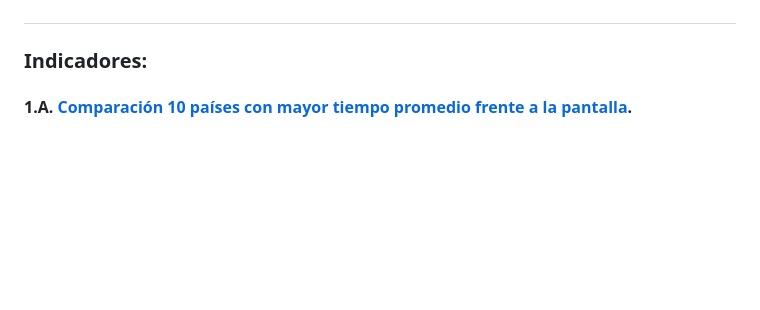
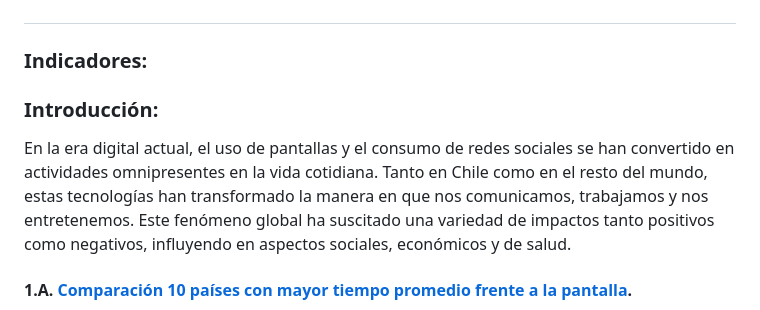
Before and after one commit to jimschenetzky/DNOWEB_14, a Markdown page: README.md, the part around the change. Drawn GitHub-style; blank space fills up the shorter version.

```diff
--- a/README.md
+++ b/README.md
@@ -9,6 +9,9 @@
 #### 6. ¿Cómo podemos afrontar la sobreexposición a pantallas y redes sociales?
 #
 ### Indicadores:
+
+### Introducción:
+En la era digital actual, el uso de pantallas y el consumo de redes sociales se han convertido en actividades omnipresentes en la vida cotidiana. Tanto en Chile como en el resto del mundo, estas tecnologías han transformado la manera en que nos comunicamos, trabajamos y nos entretenemos. Este fenómeno global ha suscitado una variedad de impactos tanto positivos como negativos, influyendo en aspectos sociales, económicos y de salud.
 
 #### 1.A. [Comparación 10 países con mayor tiempo promedio frente a la pantalla](https://www.electronicshub.org/the-average-screen-time-and-usage-by-country-in-2024/).
 Chile se encuentra posicionado en el 6° lugar entre los países que más tiempo dedica al día a las pantallas. Ya sea el computador, celular o un tablet, somos uno de los países que más horas dedica de su tiempo despierto al consumo de esta tecnología.
```
